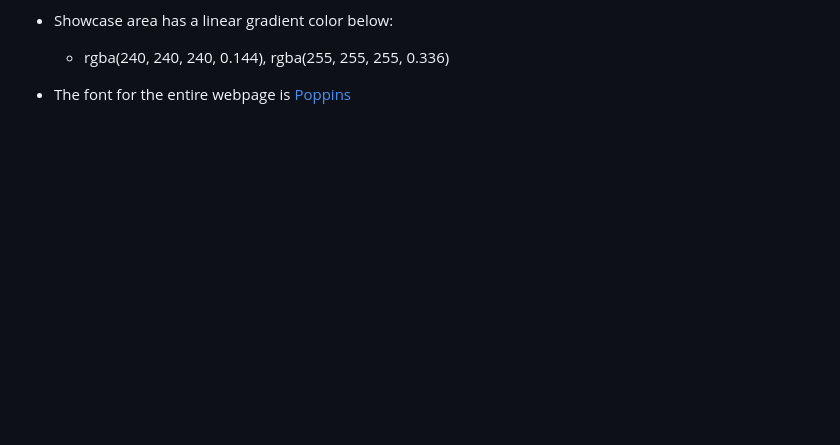
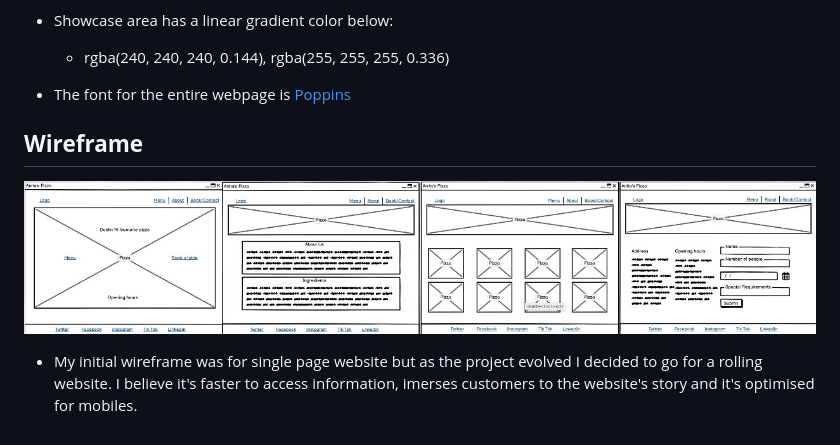
Before and after one commit to roddersnz21/project-1, a Markdown page: README.md, the part around the change. Drawn GitHub-style; pictures changed too: docs/wireframe.jpg (added); blank space fills up the shorter version.

Commit message:
Add wireframe to ReadMe.md

```diff
--- a/README.md
+++ b/README.md
@@ -93,3 +93,8 @@ Hero Pizza is a family owned Italian pizzeria based in Dublin 15 for over 20 yea
     - rgba(240, 240, 240, 0.144), rgba(255, 255, 255, 0.336)
 
 - The font for the entire webpage is [Poppins](https://fonts.google.com/specimen/Poppins)
+
+## **Wireframe**
+
+![Wireframe](docs/wireframe.jpg)
+- My initial wireframe was for single page website but as the project evolved I decided to go for a rolling website. I believe it's faster to access information, imerses customers to the website's story and it's optimised for mobiles.
```
